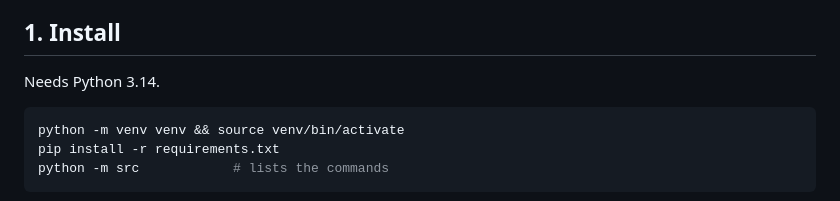
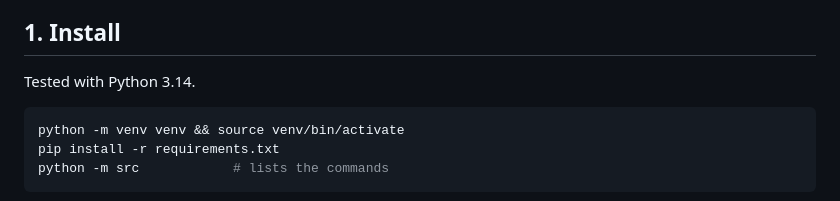
Before and after one commit to Drntth/farm-production-recipe-dependency-graph, a Markdown page: docs/user-guide.md, the part around the change. Rendered like a GitHub page.

````diff
--- a/docs/user-guide.md
+++ b/docs/user-guide.md
@@ -4,7 +4,7 @@ How to get a production plan and a farm layout for your own Hay Day farm. Everyt
 
 ## 1. Install
 
-Needs Python 3.14.
+Tested with Python 3.14.
 
 ```bash
 python -m venv venv && source venv/bin/activate
````
Also changed, not shown: CONTEXT.md (+6 -6 lines), README.md (+3 -1 lines).
